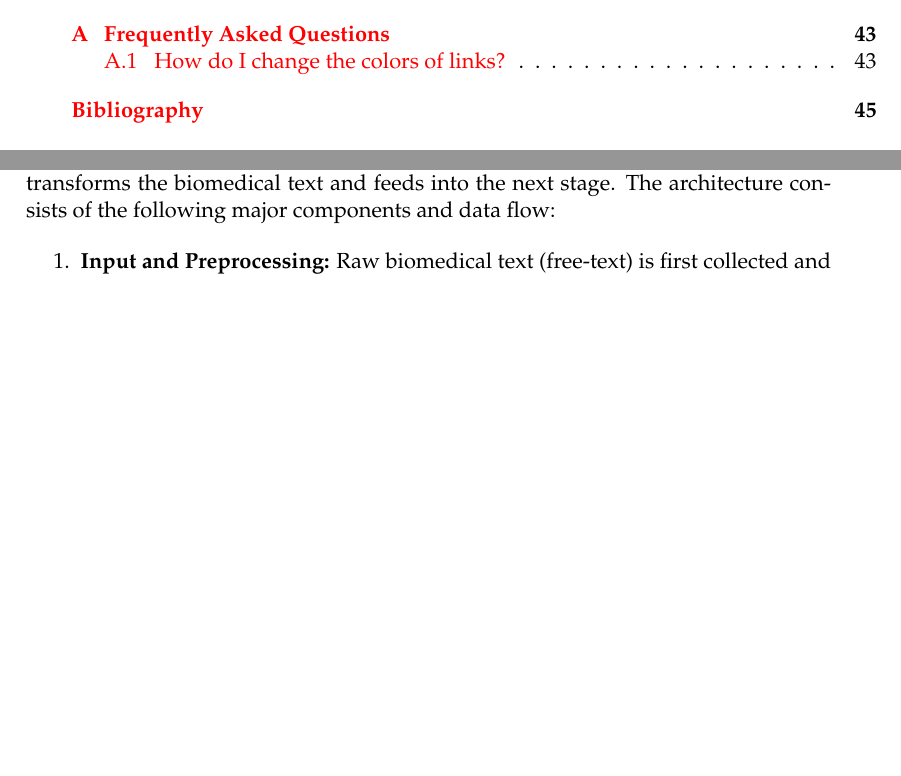
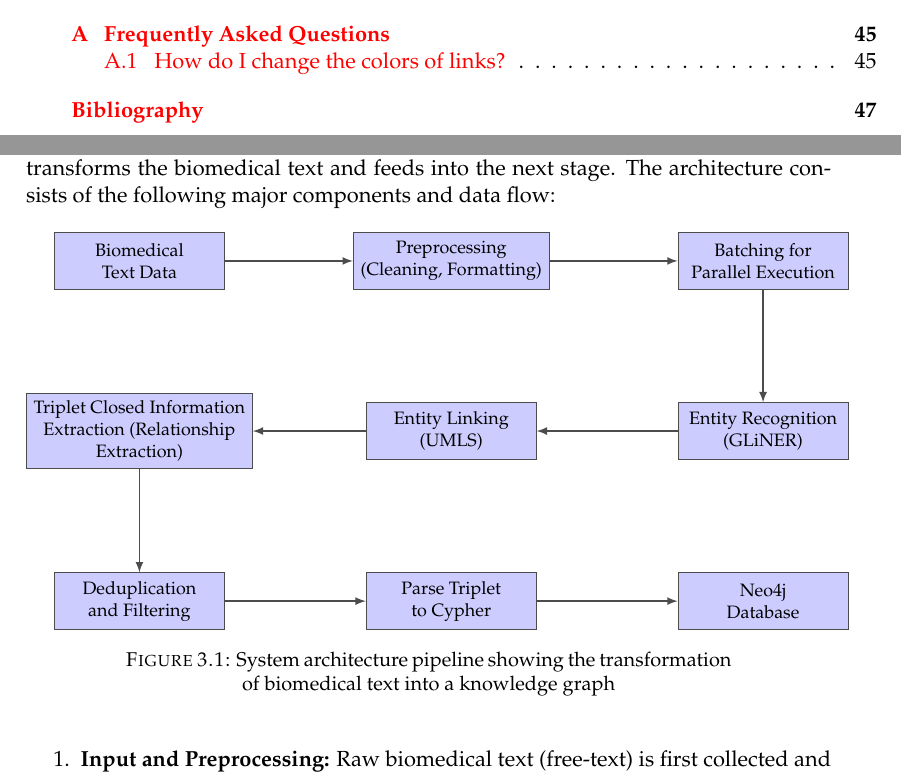
Before and after one commit to Tunji17/masters-thesis, a LaTeX thesis (paper/main.tex, which reads paper/Chapters/Chapter3.tex): two parts of pages 10 and 39 of 64 before the commit and two parts of pages 10 and 39 of 66 after it, joined at a grey line, cut so that both start at the same text, the shorter picture padded with empty space. Compiled offline with pdfLaTeX.

Commit message:
system architecture

```diff
--- a/paper/Chapters/Chapter3.tex
+++ b/paper/Chapters/Chapter3.tex
@@ -13,6 +13,40 @@ This chapter details the multi-model methodology for transforming unstructured b
 \subsection{Overall System Design}
 
 The proposed system follows a modular pipeline architecture, where each stage transforms the biomedical text and feeds into the next stage. The architecture consists of the following major components and data flow:
+
+\begin{figure}[h]
+\centering
+\begin{tikzpicture}[
+    node distance=5.5cm,
+    every node/.style={align=center},
+    block/.style={rectangle, draw=black!70, fill=blue!20, minimum width=3cm, minimum height=1cm, font=\footnotesize},
+    arrow/.style={->, >=latex, thick, draw=black!70}
+]
+    % Nodes - Following the specified order
+    \node[block] (data) {Biomedical\\Text Data};
+    \node[block, right of=data] (preprocess) {Preprocessing\\(Cleaning, Formatting)};
+    \node[block, right of=preprocess] (batching) {Batching for\\Parallel Execution};
+    \node[block, below of=batching, node distance=3cm] (ner) {Entity Recognition\\(GLiNER)};
+    \node[block, left of=ner] (linking) {Entity Linking\\(UMLS)};
+    \node[block, left of=linking] (relation) {Triplet Closed Information\\Extraction (Relationship\\Extraction)};
+    \node[block, below of=relation, node distance=3cm] (dedup) {Deduplication\\and Filtering};
+    \node[block, right of=dedup] (cypher) {Parse Triplet\\to Cypher};
+    \node[block, right of=cypher] (save) {Neo4j\\Database};
+
+    % Arrows - Following the specified flow
+    \draw[arrow] (data) -- (preprocess);
+    \draw[arrow] (preprocess) -- (batching);
+    \draw[arrow] (batching) -- (ner);
+    \draw[arrow] (ner) -- (linking);
+    \draw[arrow] (linking) -- (relation);
+    \draw[arrow] (relation) -- (dedup);
+    \draw[arrow] (dedup) -- (cypher);
+    \draw[arrow] (cypher) -- (save);
+
+\end{tikzpicture}
+\caption{System architecture pipeline showing the transformation of biomedical text into a knowledge graph}
+\label{fig:system-architecture}
+\end{figure}
 
 \begin{enumerate}
 \item \textbf{Input and Preprocessing:} Raw biomedical text (free-text) is first collected and preprocessed (cleaning, formatting) to ensure consistent input for NLP tasks.
--- a/paper/main.tex
+++ b/paper/main.tex
@@ -48,6 +48,9 @@ headsepline, % Uncomment to get a line under the header
 \addbibresource{bibliography.bib} % The filename of the bibliography
 
 \usepackage[autostyle=true]{csquotes} % Required to generate language-dependent quotes in the bibliography
+
+\usepackage{tikz} % TikZ for drawing diagrams and figures
+\usetikzlibrary{arrows.meta, positioning, shapes.geometric}
 
 %----------------------------------------------------------------------------------------
 %	MARGIN SETTINGS
```
